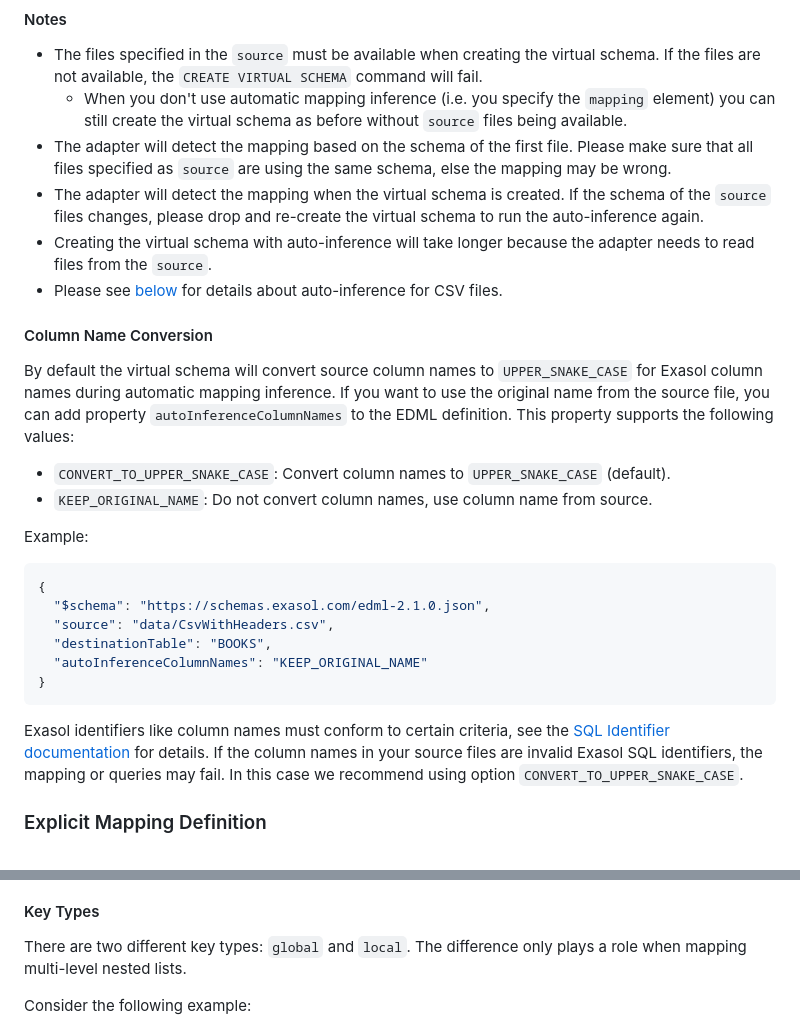
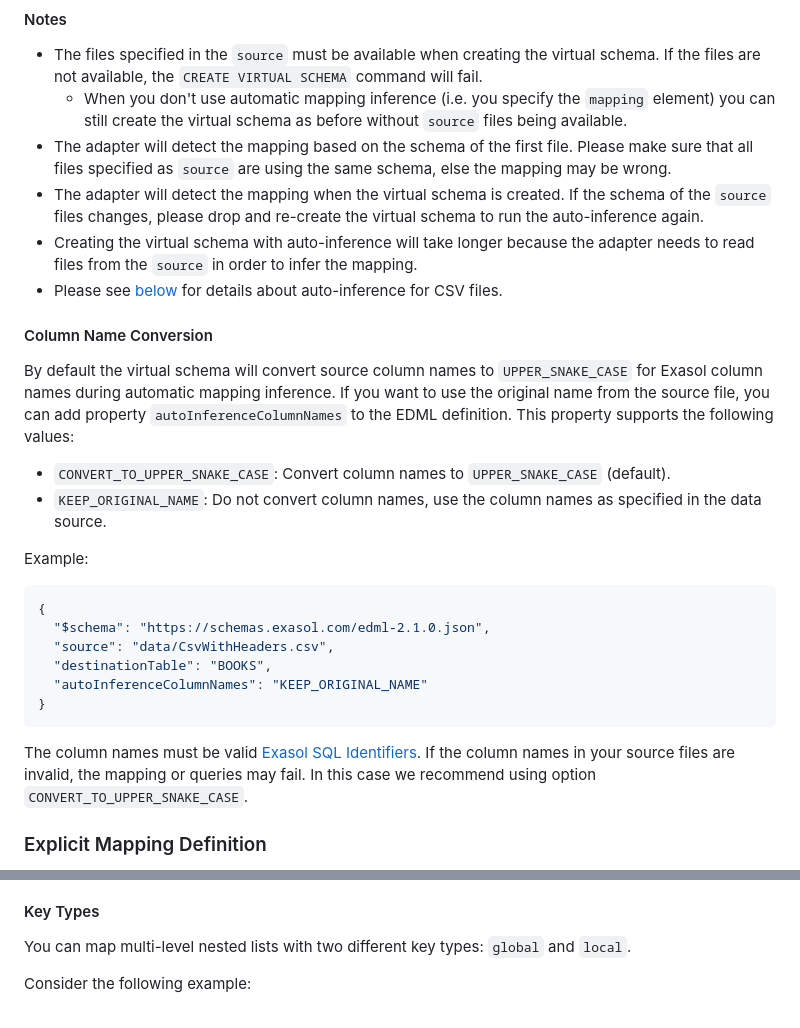
Before and after one commit to exasol/virtual-schema-common-document, a Markdown page: doc/user_guide/edml_user_guide.md, 2 parts joined by grey strips. GitHub-like rendering.

````diff
--- a/doc/user_guide/edml_user_guide.md
+++ b/doc/user_guide/edml_user_guide.md
@@ -101,14 +101,14 @@ To use automatic mapping inference, just omit the `mapping` element from the EDM
   * When you don't use automatic mapping inference (i.e. you specify the `mapping` element) you can still create the virtual schema as before without `source` files being available.
 * The adapter will detect the mapping based on the schema of the first file. Please make sure that all files specified as `source` are using the same schema, else the mapping may be wrong.
 * The adapter will detect the mapping when the virtual schema is created. If the schema of the `source` files changes, please drop and re-create the virtual schema to run the auto-inference again.
-* Creating the virtual schema with auto-inference will take longer because the adapter needs to read files from the `source`.
+* Creating the virtual schema with auto-inference will take longer because the adapter needs to read files from the `source` in order to infer the mapping.
 * Please see [below](#automatic-mapping-inference-for-csv-files) for details about auto-inference for CSV files.
 
 #### Column Name Conversion
 
 By default the virtual schema will convert source column names to `UPPER_SNAKE_CASE` for Exasol column names during automatic mapping inference. If you want to use the original name from the source file, you can add property `autoInferenceColumnNames` to the EDML definition. This property supports the following values:
 * `CONVERT_TO_UPPER_SNAKE_CASE`: Convert column names to `UPPER_SNAKE_CASE` (default).
-* `KEEP_ORIGINAL_NAME`: Do not convert column names, use column name from source.
+* `KEEP_ORIGINAL_NAME`: Do not convert column names, use the column names as specified in the data source.
 
 Example:
 
@@ -121,7 +121,7 @@ Example:
 }
 ```
 
-Exasol identifiers like column names must conform to certain criteria, see the [SQL Identifier documentation](https://docs.exasol.com/db/latest/sql_references/basiclanguageelements.htm#SQLIdentifier) for details. If the column names in your source files are invalid Exasol SQL identifiers, the mapping or queries may fail. In this case we recommend using option `CONVERT_TO_UPPER_SNAKE_CASE`.
+The column names must be valid [Exasol SQL Identifiers](https://docs.exasol.com/db/latest/sql_references/basiclanguageelements.htm#SQLIdentifier).  If the column names in your source files are invalid, the mapping or queries may fail. In this case we recommend using option `CONVERT_TO_UPPER_SNAKE_CASE`.
 
 ### Explicit Mapping Definition
 
@@ -329,7 +329,7 @@ The Virtual Schema adapter automatically adds a foreign key to the table. In the
 
 #### Key Types
 
-There are two different key types: `global` and `local`. The difference only plays a role when mapping multi-level nested lists.
+You can map multi-level nested lists with two different key types: `global` and `local`.
 
 Consider the following example:
 
````
Also changed, not shown: other parts of doc/user_guide/edml_user_guide.md (+8 -8 lines).
